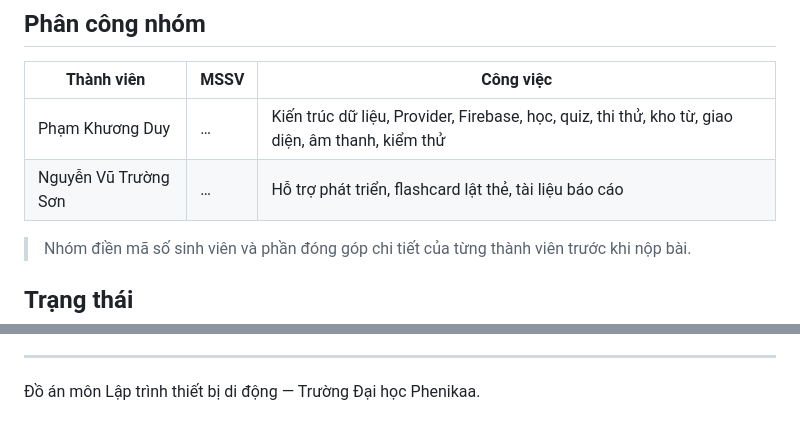
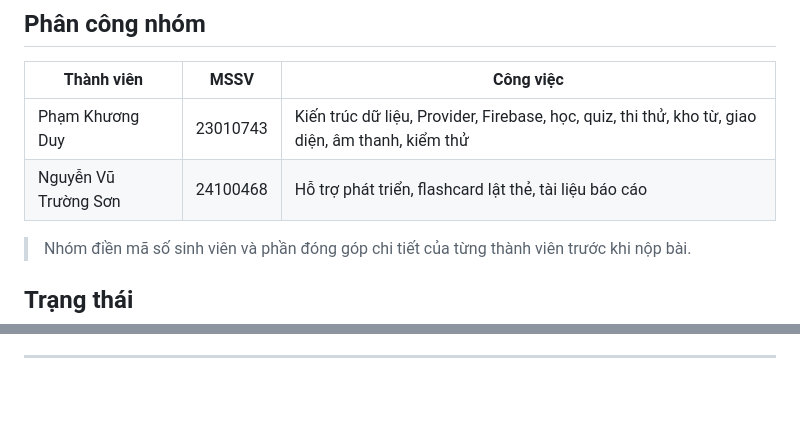
Before and after one commit to Pham-Duyy/Nhom_App_LearnJPVocab, a Markdown page: README.md, 2 parts joined by grey strips. Rendered like a GitHub page; blank space fills up the shorter version.

Commit message:
Update student IDs in team assignment section
Updated student IDs for team members in the README.

```diff
--- a/README.md
+++ b/README.md
@@ -174,8 +174,8 @@ Chạy bình thường (không có cờ) thì app không ghi gì vào nội dung
 
 | Thành viên | MSSV | Công việc |
 |---|---|---|
-| Phạm Khương Duy | … | Kiến trúc dữ liệu, Provider, Firebase, học, quiz, thi thử, kho từ, giao diện, âm thanh, kiểm thử |
-| Nguyễn Vũ Trường Sơn | … | Hỗ trợ phát triển, flashcard lật thẻ, tài liệu báo cáo |
+| Phạm Khương Duy | 23010743 | Kiến trúc dữ liệu, Provider, Firebase, học, quiz, thi thử, kho từ, giao diện, âm thanh, kiểm thử |
+| Nguyễn Vũ Trường Sơn |24100468 | Hỗ trợ phát triển, flashcard lật thẻ, tài liệu báo cáo |
 
 > Nhóm điền mã số sinh viên và phần đóng góp chi tiết của từng thành viên trước khi nộp bài.
 
@@ -195,5 +195,3 @@ Chạy bình thường (không có cờ) thì app không ghi gì vào nội dung
 - [ ] Nội dung N4, N3
 
 ---
-
-Đồ án môn Lập trình thiết bị di động — Trường Đại học Phenikaa.
```
